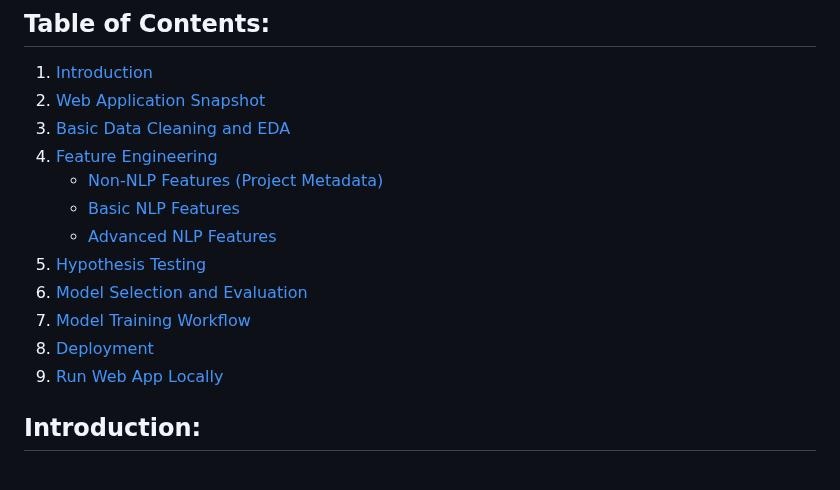
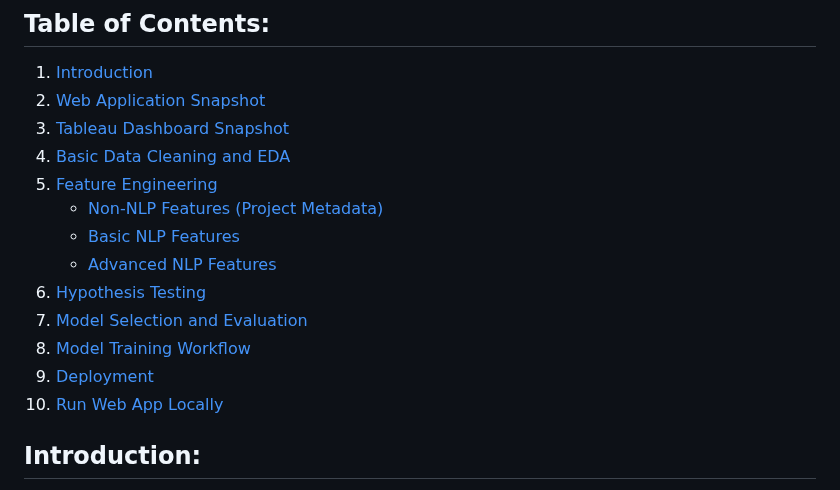
Before and after one commit to iraban-dutta/donor-choose-application-screening, a Markdown page: README.md, the part around one of its changes. Drawn GitHub-style.

```diff
--- a/README.md
+++ b/README.md
@@ -11,16 +11,17 @@
 ## Table of Contents:
 1. [Introduction](#introduction)
 2. [Web Application Snapshot](#web-application-snapshot)
-3. [Basic Data Cleaning and EDA](#basic-data-cleaning-and-eda)
-4. [Feature Engineering](#feature-engineering)
+3. [Tableau Dashboard Snapshot](#tableau-dashboard-snapshot)
+4. [Basic Data Cleaning and EDA](#basic-data-cleaning-and-eda)
+5. [Feature Engineering](#feature-engineering)
    - [Non-NLP Features (Project Metadata)](#non-nlp-features-project-metadata)
    - [Basic NLP Features](#basic-nlp-features)
    - [Advanced NLP Features](#advanced-nlp-features-word2vec)
-5. [Hypothesis Testing](#hypothesis-testing)
-6. [Model Selection and Evaluation](#model-selection-and-evaluation)
-7. [Model Training Workflow](#model-training-workflow)
-8. [Deployment](#deployment)
-9. [Run Web App Locally](#run-web-app-locally)
+6. [Hypothesis Testing](#hypothesis-testing)
+7. [Model Selection and Evaluation](#model-selection-and-evaluation)
+8. [Model Training Workflow](#model-training-workflow)
+9. [Deployment](#deployment)
+10. [Run Web App Locally](#run-web-app-locally)
 
 
 <!-- ------------------------------------------------------------------------------------------------ -->
```
Also changed, not shown: other parts of README.md (+6 -1 lines).
